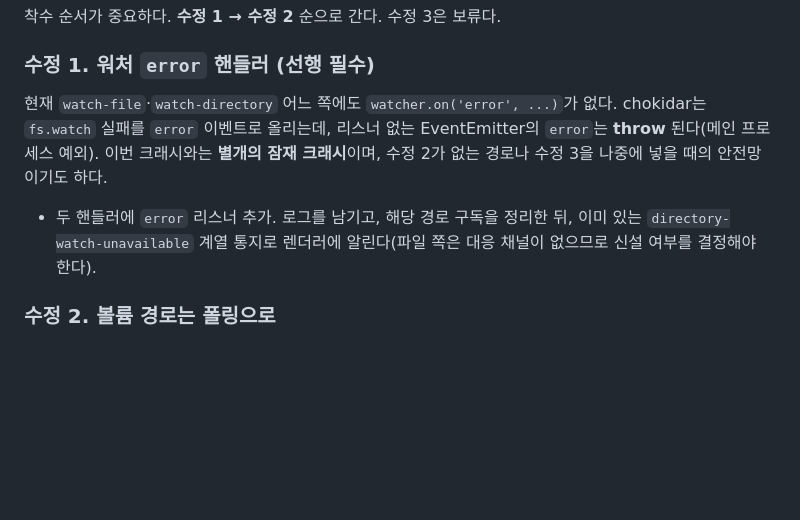
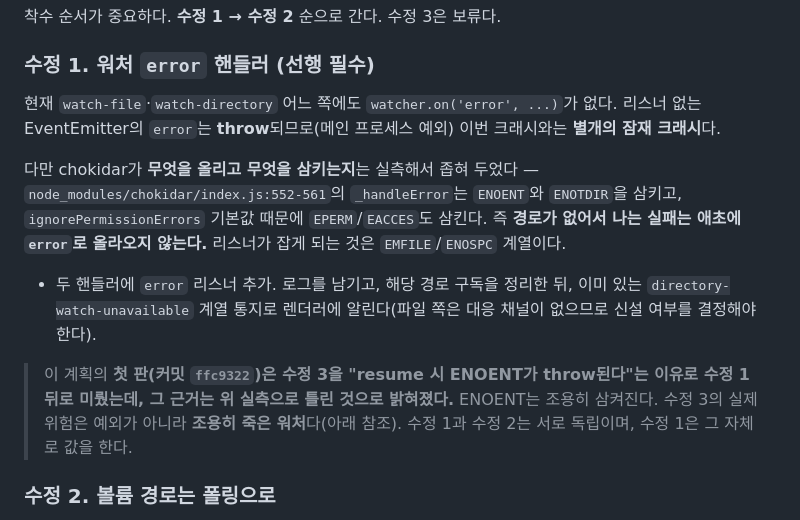
Before and after one commit to oiysful/MDV, a Markdown page: docs/plans/22-volume-loss-file-watch-abort.md, the part around one of its changes. Drawn GitHub-style; blank space fills up the shorter version.

```diff
--- a/docs/plans/22-volume-loss-file-watch-abort.md
+++ b/docs/plans/22-volume-loss-file-watch-abort.md
@@ -116,14 +116,23 @@ _handleDir → _handleRead → (엔트리마다) _addToNodeFs → _handleFile
 
 ### 수정 1. 워처 `error` 핸들러 (선행 필수)
 
-현재 `watch-file`·`watch-directory` 어느 쪽에도 `watcher.on('error', ...)`가 없다. chokidar는
-`fs.watch` 실패를 `error` 이벤트로 올리는데, 리스너 없는 EventEmitter의 `error`는 **throw**
-된다(메인 프로세스 예외). 이번 크래시와는 **별개의 잠재 크래시**이며, 수정 2가 없는 경로나
-수정 3을 나중에 넣을 때의 안전망이기도 하다.
+현재 `watch-file`·`watch-directory` 어느 쪽에도 `watcher.on('error', ...)`가 없다. 리스너 없는
+EventEmitter의 `error`는 **throw**되므로(메인 프로세스 예외) 이번 크래시와는 **별개의 잠재
+크래시**다.
+
+다만 chokidar가 **무엇을 올리고 무엇을 삼키는지**는 실측해서 좁혀 두었다 —
+`node_modules/chokidar/index.js:552-561`의 `_handleError`는 `ENOENT`와 `ENOTDIR`을 삼키고,
+`ignorePermissionErrors` 기본값 때문에 `EPERM`/`EACCES`도 삼킨다. 즉 **경로가 없어서 나는
+실패는 애초에 `error`로 올라오지 않는다.** 리스너가 잡게 되는 것은 `EMFILE`/`ENOSPC` 계열이다.
 
 - 두 핸들러에 `error` 리스너 추가. 로그를 남기고, 해당 경로 구독을 정리한 뒤,
   이미 있는 `directory-watch-unavailable` 계열 통지로 렌더러에 알린다(파일 쪽은 대응 채널이
   없으므로 신설 여부를 결정해야 한다).
+
+> 이 계획의 **첫 판(커밋 `ffc9322`)은 수정 3을 "resume 시 ENOENT가 throw된다"는 이유로
+> 수정 1 뒤로 미뤘는데, 그 근거는 위 실측으로 틀린 것으로 밝혀졌다.** ENOENT는 조용히
+> 삼켜진다. 수정 3의 실제 위험은 예외가 아니라 **조용히 죽은 워처**다(아래 참조).
+> 수정 1과 수정 2는 서로 독립이며, 수정 1은 그 자체로 값을 한다.
 
 ### 수정 2. 볼륨 경로는 폴링으로
 
```
Also changed, not shown: other parts of docs/plans/22-volume-loss-file-watch-abort.md (+28 -5 lines), docs/plans/README.md (+1 -1 lines).
